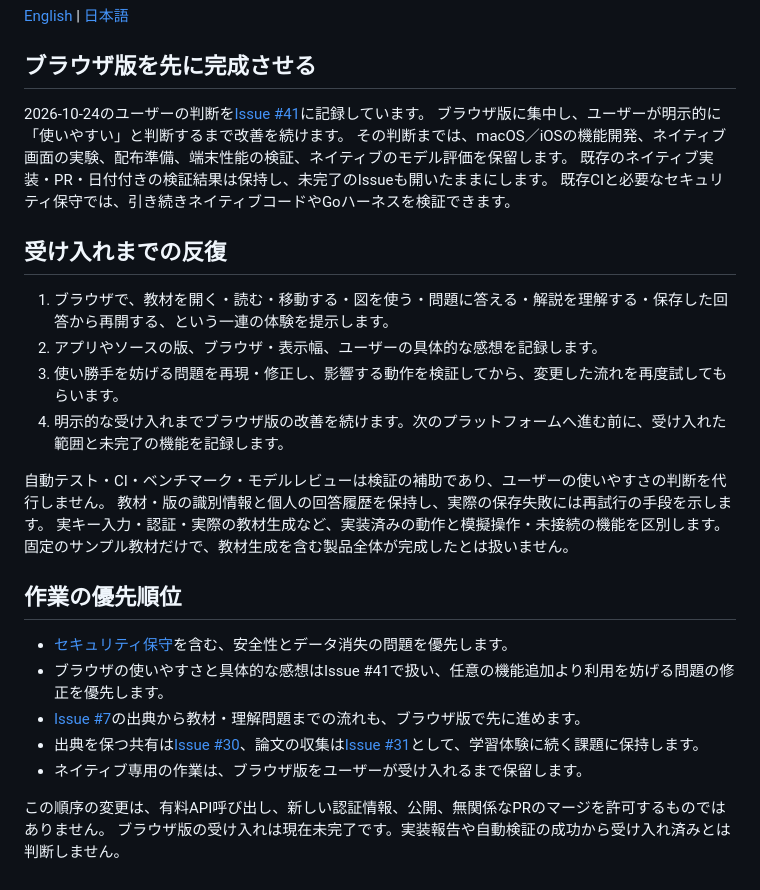
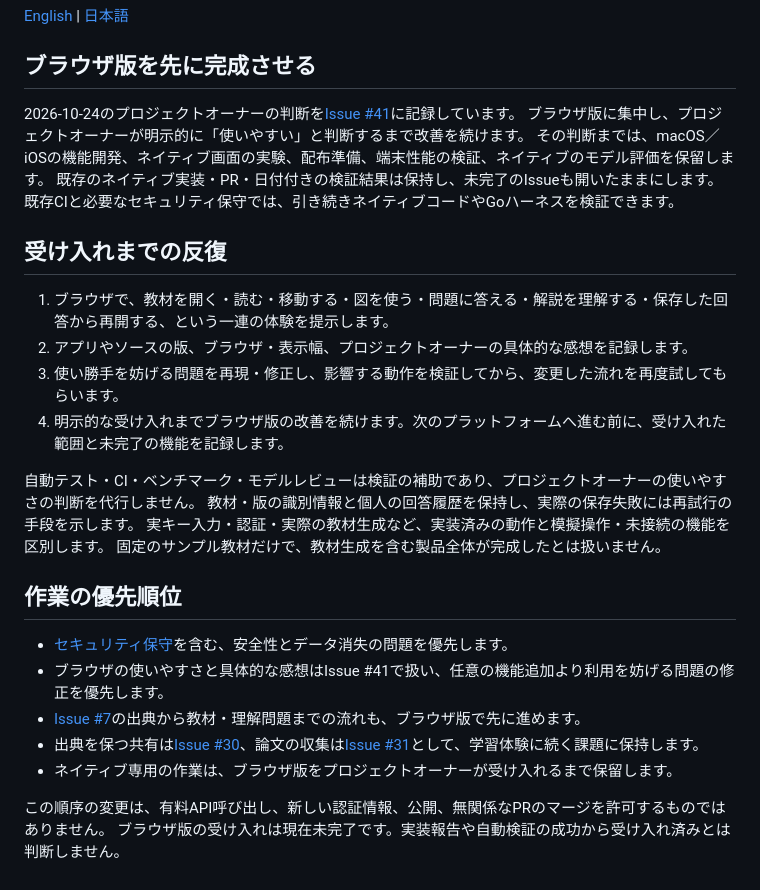
Before and after one commit to tqer39/adaptive-textbook, a Markdown page: docs/product-development.ja.md, the part around the change. Drawn GitHub-style.

Commit message:
Specify project owner acceptance consistently in Japanese guidance

```diff
--- a/docs/product-development.ja.md
+++ b/docs/product-development.ja.md
@@ -4,8 +4,8 @@
 
 ## ブラウザ版を先に完成させる
 
-2026-10-24のユーザーの判断を[Issue #41](https://github.com/tqer39/adaptive-textbook/issues/41)に記録しています。
-ブラウザ版に集中し、ユーザーが明示的に「使いやすい」と判断するまで改善を続けます。
+2026-10-24のプロジェクトオーナーの判断を[Issue #41](https://github.com/tqer39/adaptive-textbook/issues/41)に記録しています。
+ブラウザ版に集中し、プロジェクトオーナーが明示的に「使いやすい」と判断するまで改善を続けます。
 その判断までは、macOS／iOSの機能開発、ネイティブ画面の実験、配布準備、端末性能の検証、ネイティブのモデル評価を保留します。
 既存のネイティブ実装・PR・日付付きの検証結果は保持し、未完了のIssueも開いたままにします。
 既存CIと必要なセキュリティ保守では、引き続きネイティブコードやGoハーネスを検証できます。
@@ -13,11 +13,11 @@
 ## 受け入れまでの反復
 
 1. ブラウザで、教材を開く・読む・移動する・図を使う・問題に答える・解説を理解する・保存した回答から再開する、という一連の体験を提示します。
-2. アプリやソースの版、ブラウザ・表示幅、ユーザーの具体的な感想を記録します。
+2. アプリやソースの版、ブラウザ・表示幅、プロジェクトオーナーの具体的な感想を記録します。
 3. 使い勝手を妨げる問題を再現・修正し、影響する動作を検証してから、変更した流れを再度試してもらいます。
 4. 明示的な受け入れまでブラウザ版の改善を続けます。次のプラットフォームへ進む前に、受け入れた範囲と未完了の機能を記録します。
 
-自動テスト・CI・ベンチマーク・モデルレビューは検証の補助であり、ユーザーの使いやすさの判断を代行しません。
+自動テスト・CI・ベンチマーク・モデルレビューは検証の補助であり、プロジェクトオーナーの使いやすさの判断を代行しません。
 教材・版の識別情報と個人の回答履歴を保持し、実際の保存失敗には再試行の手段を示します。
 実キー入力・認証・実際の教材生成など、実装済みの動作と模擬操作・未接続の機能を区別します。
 固定のサンプル教材だけで、教材生成を含む製品全体が完成したとは扱いません。
@@ -28,7 +28,7 @@
 - ブラウザの使いやすさと具体的な感想はIssue #41で扱い、任意の機能追加より利用を妨げる問題の修正を優先します。
 - [Issue #7](https://github.com/tqer39/adaptive-textbook/issues/7)の出典から教材・理解問題までの流れも、ブラウザ版で先に進めます。
 - 出典を保つ共有は[Issue #30](https://github.com/tqer39/adaptive-textbook/issues/30)、論文の収集は[Issue #31](https://github.com/tqer39/adaptive-textbook/issues/31)として、学習体験に続く課題に保持します。
-- ネイティブ専用の作業は、ブラウザ版をユーザーが受け入れるまで保留します。
+- ネイティブ専用の作業は、ブラウザ版をプロジェクトオーナーが受け入れるまで保留します。
 
 この順序の変更は、有料API呼び出し、新しい認証情報、公開、無関係なPRのマージを許可するものではありません。
 ブラウザ版の受け入れは現在未完了です。実装報告や自動検証の成功から受け入れ済みとは判断しません。
```
Also changed, not shown: README.ja.md (+1 -1 lines).
